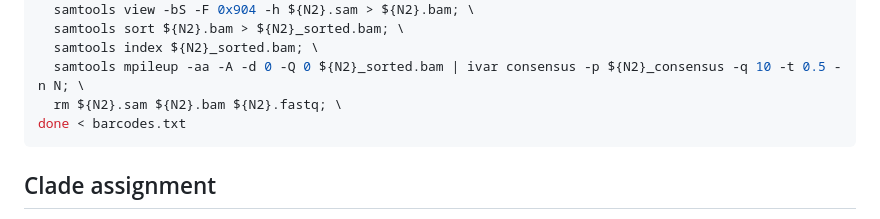
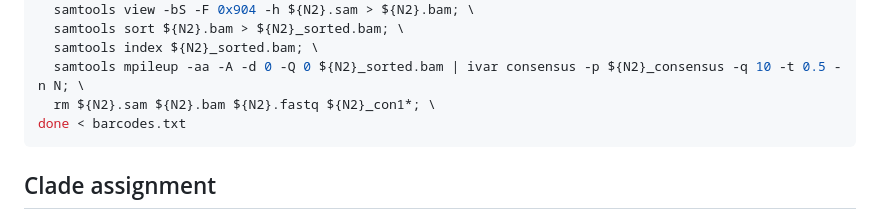
Before and after one commit to seth-borrowman/Random, a Markdown page: MPOX/notesForLacy.md, the part around the change. Rendered like a GitHub page.

Commit message:
Clean up temporary files in processing script
Remove additional consensus files after processing.

````diff
--- a/MPOX/notesForLacy.md
+++ b/MPOX/notesForLacy.md
@@ -84,7 +84,7 @@ while read N1 N2; \
   samtools sort ${N2}.bam > ${N2}_sorted.bam; \
   samtools index ${N2}_sorted.bam; \
   samtools mpileup -aa -A -d 0 -Q 0 ${N2}_sorted.bam | ivar consensus -p ${N2}_consensus -q 10 -t 0.5 -n N; \
-  rm ${N2}.sam ${N2}.bam ${N2}.fastq; \
+  rm ${N2}.sam ${N2}.bam ${N2}.fastq ${N2}_con1*; \
 done < barcodes.txt
 ```
 
````
